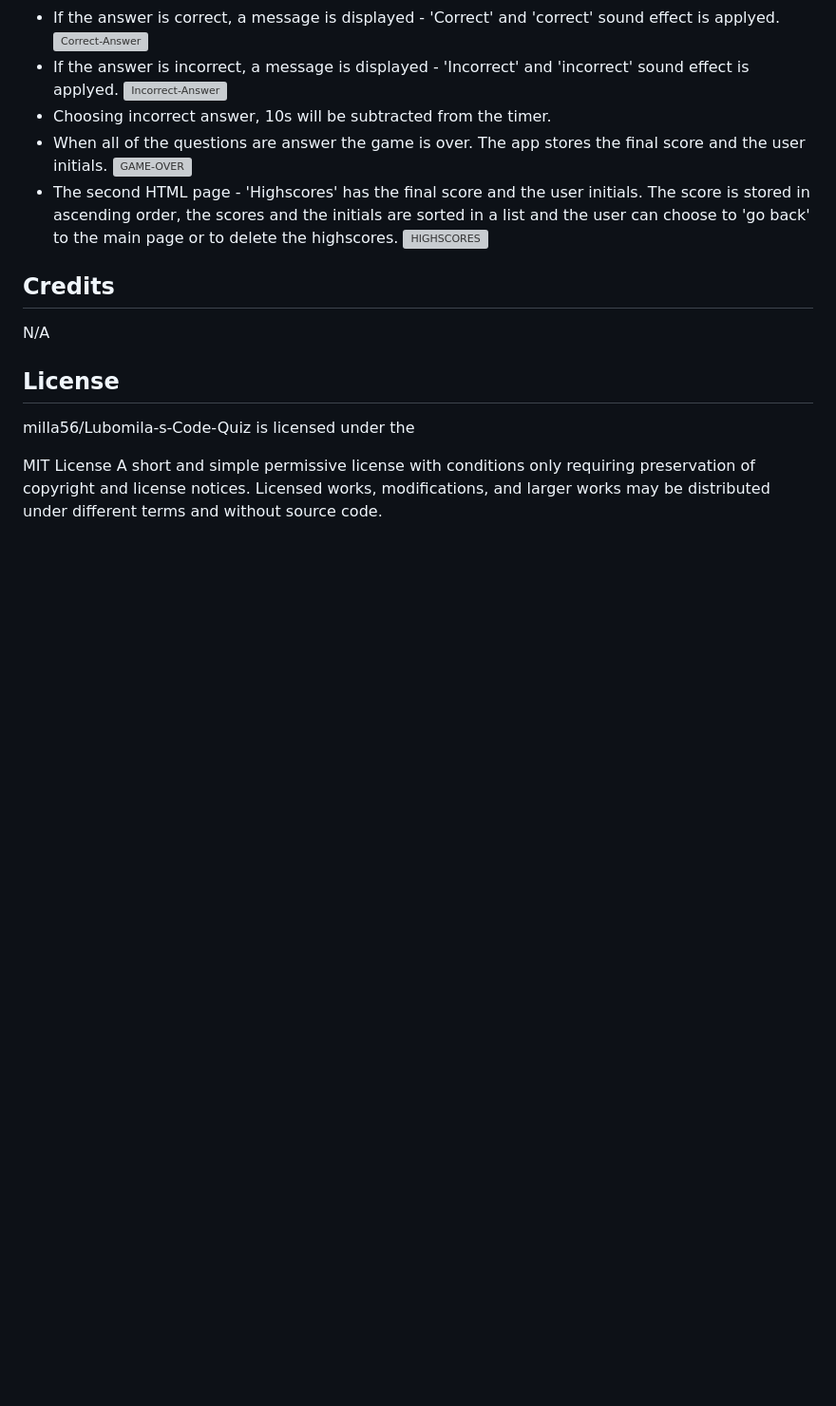
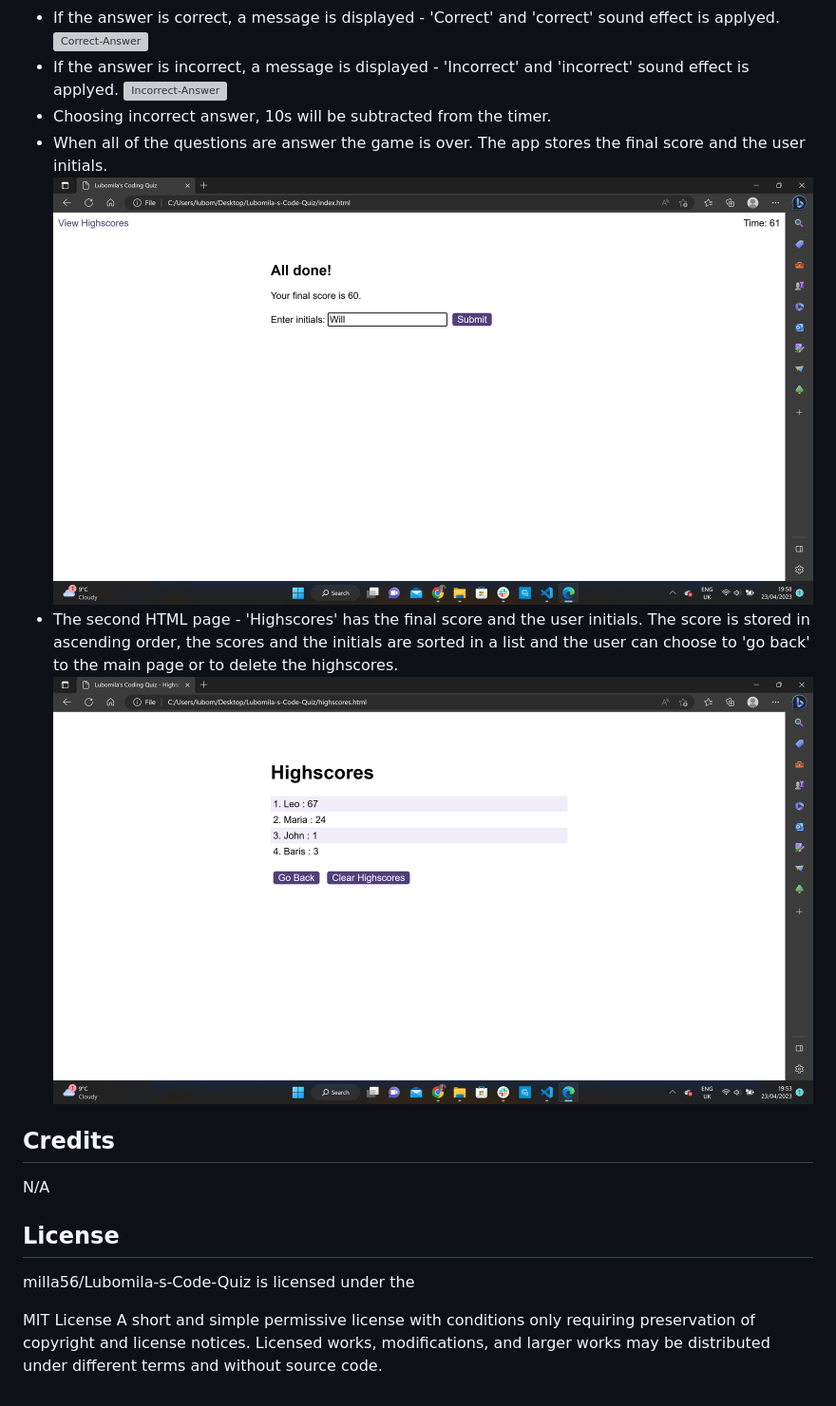
Before and after one commit to milla56/Lubomila-s-Code-Quiz, a Markdown page: README.md, the part around the change. Shown: that part at 95% size. Rendered like a GitHub page; pictures changed too: screenshots/gameover.png, screenshots/highscore.png (added); blank space fills up the shorter version; grey boxes are pictures that could not be loaded.

Commit message:
score.js updated and readme written-testing 2

```diff
--- a/README.md
+++ b/README.md
@@ -23,9 +23,9 @@ The list shows what steps were made to complete the challenge:
  ![Incorrect-Answer](./screenshots/incorrect.gif)
  - Choosing incorrect answer, 10s will be subtracted from the timer.
  - When all of the questions are answer the game is over. The app stores the final score and the user initials.
- ![GAME-OVER](./screenshots/gameover.gif)
+ ![GAME-OVER](./screenshots/gameover.png)
  - The second HTML page - 'Highscores' has the final score and the user initials. The score is stored in ascending order, the scores and the initials are sorted in a list and the user can choose to 'go back' to the main page or to delete the highscores.
- ![HIGHSCORES](./screenshots/highscores.gif)
+ ![HIGHSCORES](./screenshots/highscore.png)
 
 
 ## Credits
```
Also changed, not shown: 1 other file.
